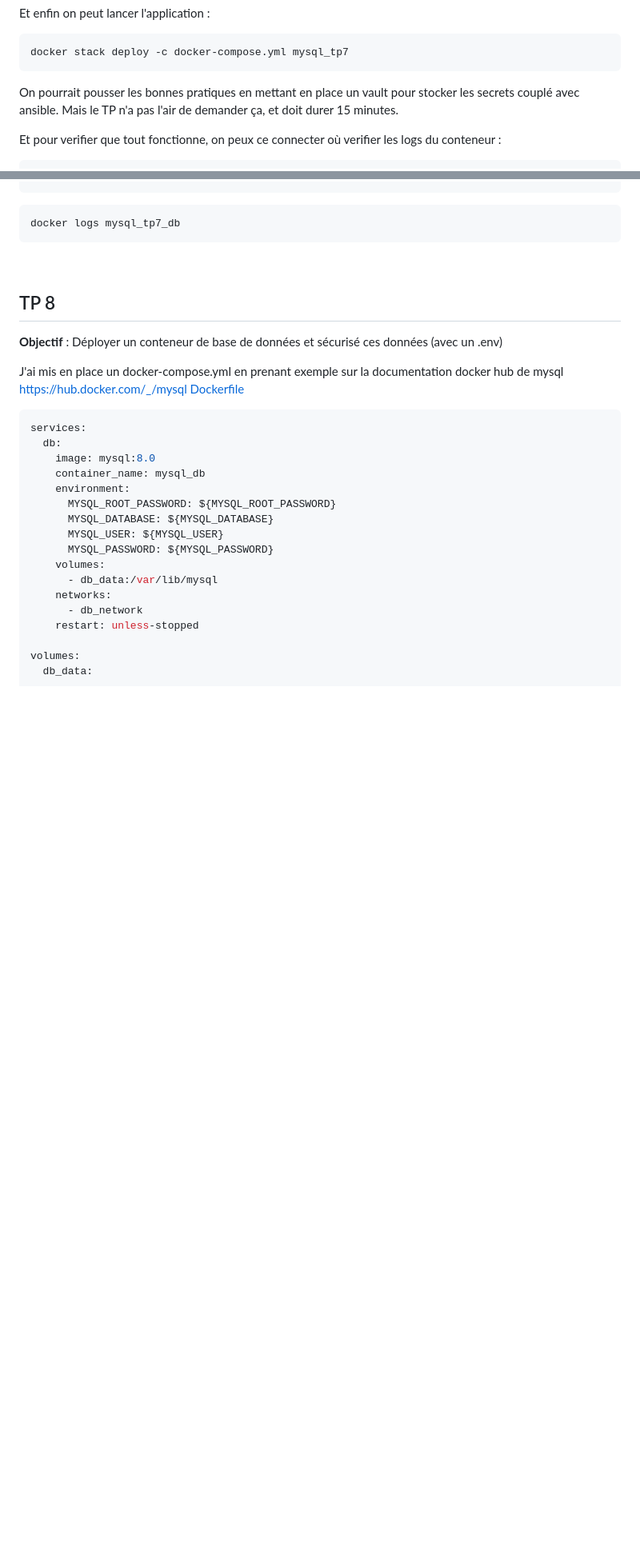
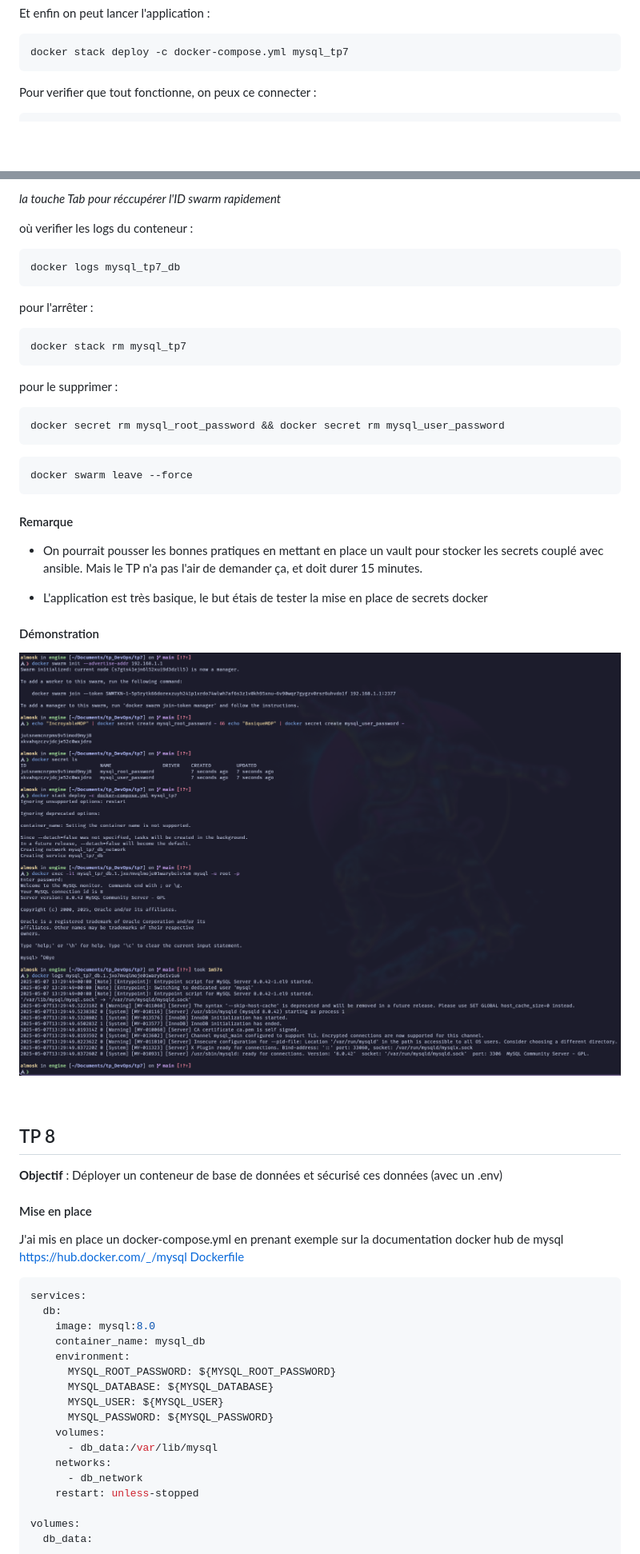
Before and after one commit to Alm0sk/DevOps-N1, a Markdown page: README.md, 2 parts joined by grey strips. Shown: that part at 80% size. GitHub-like rendering; pictures changed too: media/TP7-launch.png (added); blank space fills up the shorter version.

````diff
--- a/README.md
+++ b/README.md
@@ -238,8 +291,6 @@ Et enfin on peut lancer l'application :
 docker stack deploy -c docker-compose.yml mysql_tp7
 ```
 
-On pourrait pousser les bonnes pratiques en mettant en place un vault pour stocker les secrets couplé avec ansible. Mais le TP n'a pas l'air de demander ça, et doit durer 15 minutes.
-
-Et pour verifier que tout fonctionne, on peux ce connecter où verifier les logs du conteneur :
+Pour verifier que tout fonctionne, on peux ce connecter :
 
 ```bash
@@ -247,14 +298,46 @@ docker exec -it mysql_tp7_db mysql -u root -p
 ```
+
+*la touche Tab pour réccupérer l'ID swarm rapidement*
+
+où verifier les logs du conteneur :
 
 ```bash
 docker logs mysql_tp7_db
 ```
+
+pour l'arrêter :
+
+```bash
+docker stack rm mysql_tp7
+```
+pour le supprimer :
+
+```bash
+docker secret rm mysql_root_password && docker secret rm mysql_user_password
+```
+
+```bash
+docker swarm leave --force
+```
+
+#### Remarque
+
+- On pourrait pousser les bonnes pratiques en mettant en place un vault pour stocker les secrets couplé avec ansible. Mais le TP n'a pas l'air de demander ça, et doit durer 15 minutes.
+
+- L'application est très basique, le but étais de tester la mise en place de secrets docker
+
+#### Démonstration
+
+![Lancement](media/TP7-launch.png)
+
 <br>
 
 ## TP 8
 
 **Objectif** : Déployer un conteneur de base de données et
 sécurisé ces données (avec un .env)
+
+#### Mise en place
 
 J'ai mis en place un docker-compose.yml en prenant exemple sur la documentation docker hub de mysql
 <https://hub.docker.com/_/mysql>
````
Also changed, not shown: other parts of README.md (+219 -13 lines), media/TP9-3-final.png (added), media/TP9-3-tree.png (added), 6 other files.
